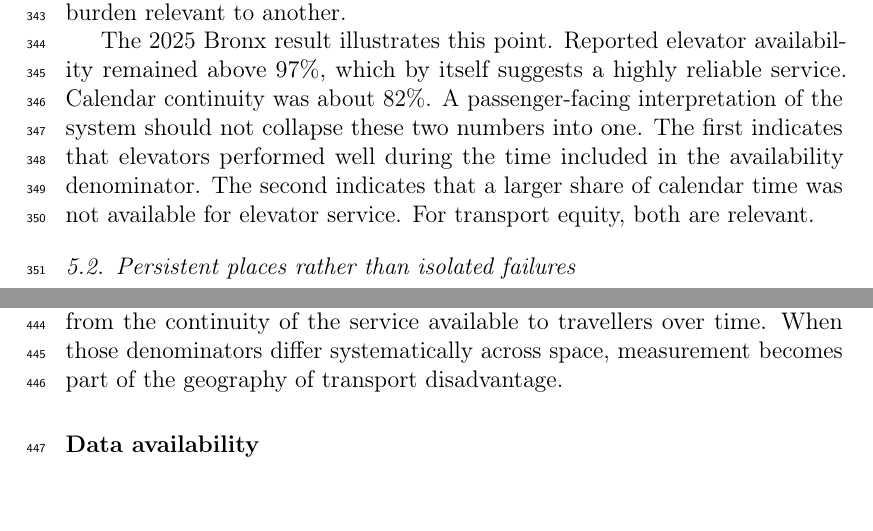
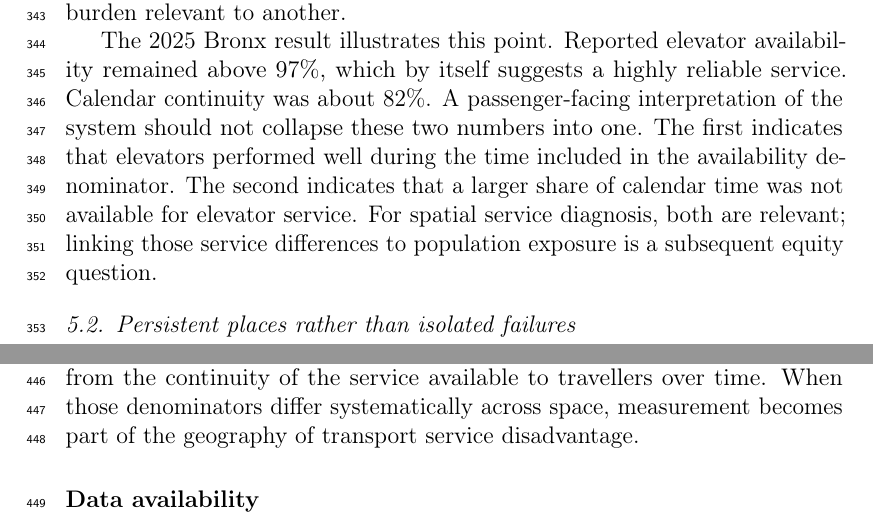
Before and after one commit to Zucker-494/MTA-access, a LaTeX paper (manuscript/manuscript_blind.tex, which reads manuscript/04_discussion_conclusion.tex): two parts of pages 16 and 19 of 21, joined at a grey line, cut so that both start at the same text, the shorter picture padded with empty space. Compiled offline with pdfLaTeX.

Commit message:
Refine JTG spatial-service interpretation

```diff
--- a/manuscript/04_discussion_conclusion.tex
+++ b/manuscript/04_discussion_conclusion.tex
@@ -6,7 +6,7 @@ The main result is straightforward: a high operational availability percentage d
 
 This extends the broader literature on scheduled versus realised accessibility. \citet{liu2024} and \citet{nichols2024} show that disruptions and recurring delays can reduce the accessibility that public transport actually delivers relative to timetable-based expectations. \citet{braga2026} shows that travel-time variability can change inequality estimates. Our results identify an analogous issue at the infrastructure layer. The gap does not arise from timetable uncertainty; it arises from how operational time is counted for vertical access assets. Yet the spatial implication is similar: a supply-side metric that is appropriate for one monitoring purpose can understate the burden relevant to another.
 
-The 2025 Bronx result illustrates this point. Reported elevator availability remained above 97\%, which by itself suggests a highly reliable service. Calendar continuity was about 82\%. A passenger-facing interpretation of the system should not collapse these two numbers into one. The first indicates that elevators performed well during the time included in the availability denominator. The second indicates that a larger share of calendar time was not available for elevator service. For transport equity, both are relevant.
+The 2025 Bronx result illustrates this point. Reported elevator availability remained above 97\%, which by itself suggests a highly reliable service. Calendar continuity was about 82\%. A passenger-facing interpretation of the system should not collapse these two numbers into one. The first indicates that elevators performed well during the time included in the availability denominator. The second indicates that a larger share of calendar time was not available for elevator service. For spatial service diagnosis, both are relevant; linking those service differences to population exposure is a subsequent equity question.
 
 \subsection{Persistent places rather than isolated failures}
 
@@ -46,7 +46,7 @@ This paper asks a simple transport-geographical question: does the way elevator
 
 Reported in-service availability was consistently higher than calendar service continuity, and the gap was strongly uneven across years and boroughs. In 2025, the systemwide difference was 7.41 percentage points and reached 15.77 points in the Bronx. Station-complex rankings also showed substantial year-to-year persistence, indicating that low reliability is geographically structured rather than entirely episodic. For several complexes, retaining denominator-excluded time substantially increased the frequency with which they were identified as chronically low-reliability places. Third-party management was associated with lower reported availability even within station-complex and month controls. Finally, asset and platform metrics were correlated but rarely produced the same spatial ordering of boroughs.
 
-The wider implication is methodological. Accessibility monitoring should distinguish the reliability of infrastructure while it is counted as in service from the continuity of the service available to travellers over time. When those denominators differ systematically across space, measurement becomes part of the geography of transport disadvantage.
+The wider implication is methodological. Accessibility monitoring should distinguish the reliability of infrastructure while it is counted as in service from the continuity of the service available to travellers over time. When those denominators differ systematically across space, measurement becomes part of the geography of transport service disadvantage.
 
 \section*{Data availability}
 
```
